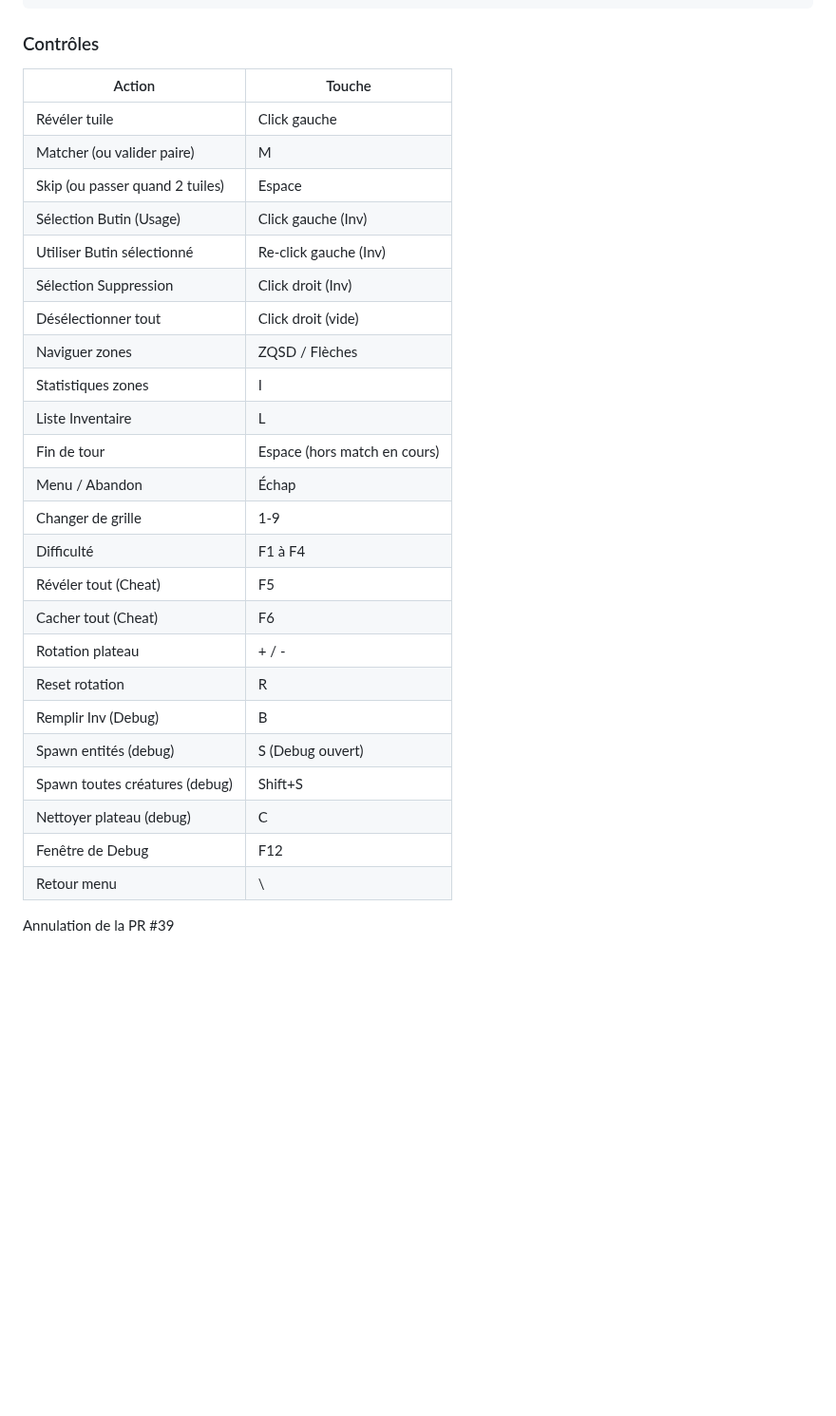
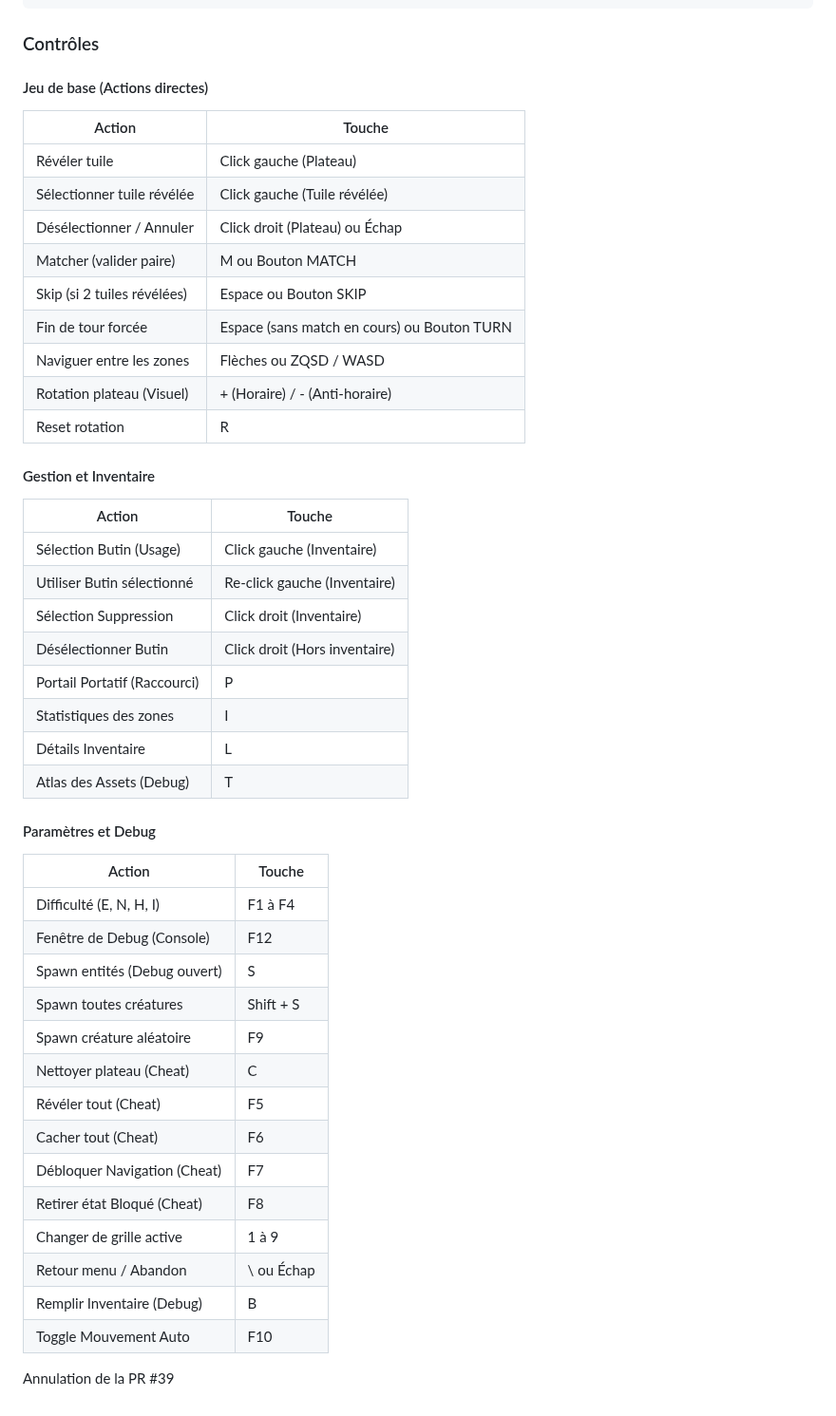
Before and after one commit to LIannhic/hunter-gatherers-concentration, a Markdown page: README.md, the part around the change. Shown at 95% size. Rendered like a GitHub page; blank space fills up the shorter version.

```diff
--- a/README.md
+++ b/README.md
@@ -304,30 +304,49 @@ go build -o game ./cmd/game
 
 ### Contrôles
 
+#### Jeu de base (Actions directes)
+
 | Action | Touche |
 |--------|--------|
-| Révéler tuile | Click gauche |
-| Matcher (ou valider paire) | M |
-| Skip (ou passer quand 2 tuiles) | Espace |
-| Sélection Butin (Usage) | Click gauche (Inv) |
-| Utiliser Butin sélectionné | Re-click gauche (Inv) |
-| Sélection Suppression | Click droit (Inv) |
-| Désélectionner tout | Click droit (vide) |
-| Naviguer zones | ZQSD / Flèches |
-| Statistiques zones | I |
-| Liste Inventaire | L |
-| Fin de tour | Espace (hors match en cours) |
-| Menu / Abandon | Échap |
-| Changer de grille | 1-9 |
-| Difficulté | F1 à F4 |
+| Révéler tuile | Click gauche (Plateau) |
+| Sélectionner tuile révélée | Click gauche (Tuile révélée) |
+| Désélectionner / Annuler | Click droit (Plateau) ou Échap |
+| Matcher (valider paire) | M ou Bouton MATCH |
+| Skip (si 2 tuiles révélées) | Espace ou Bouton SKIP |
+| Fin de tour forcée | Espace (sans match en cours) ou Bouton TURN |
+| Naviguer entre les zones | Flèches ou ZQSD / WASD |
+| Rotation plateau (Visuel) | + (Horaire) / - (Anti-horaire) |
+| Reset rotation | R |
+
+#### Gestion et Inventaire
+
+| Action | Touche |
+|--------|--------|
+| Sélection Butin (Usage) | Click gauche (Inventaire) |
+| Utiliser Butin sélectionné | Re-click gauche (Inventaire) |
+| Sélection Suppression | Click droit (Inventaire) |
+| Désélectionner Butin | Click droit (Hors inventaire) |
+| Portail Portatif (Raccourci) | P |
+| Statistiques des zones | I |
+| Détails Inventaire | L |
+| Atlas des Assets (Debug) | T |
+
+#### Paramètres et Debug
+
+| Action | Touche |
+|--------|--------|
+| Difficulté (E, N, H, I) | F1 à F4 |
+| Fenêtre de Debug (Console) | F12 |
+| Spawn entités (Debug ouvert) | S |
+| Spawn toutes créatures | Shift + S |
+| Spawn créature aléatoire | F9 |
+| Nettoyer plateau (Cheat) | C |
 | Révéler tout (Cheat) | F5 |
 | Cacher tout (Cheat) | F6 |
-| Rotation plateau | + / - |
-| Reset rotation | R |
-| Remplir Inv (Debug) | B |
-| Spawn entités (debug) | S (Debug ouvert) |
-| Spawn toutes créatures (debug) | Shift+S |
-| Nettoyer plateau (debug) | C |
-| Fenêtre de Debug | F12 |
-| Retour menu | \ |
+| Débloquer Navigation (Cheat) | F7 |
+| Retirer état Bloqué (Cheat) | F8 |
+| Changer de grille active | 1 à 9 |
+| Retour menu / Abandon | \ ou Échap |
+| Remplir Inventaire (Debug) | B |
+| Toggle Mouvement Auto | F10 |
 Annulation de la PR #39
```
Also changed, not shown: ARCHITECTURE.md (+23 -16 lines).
